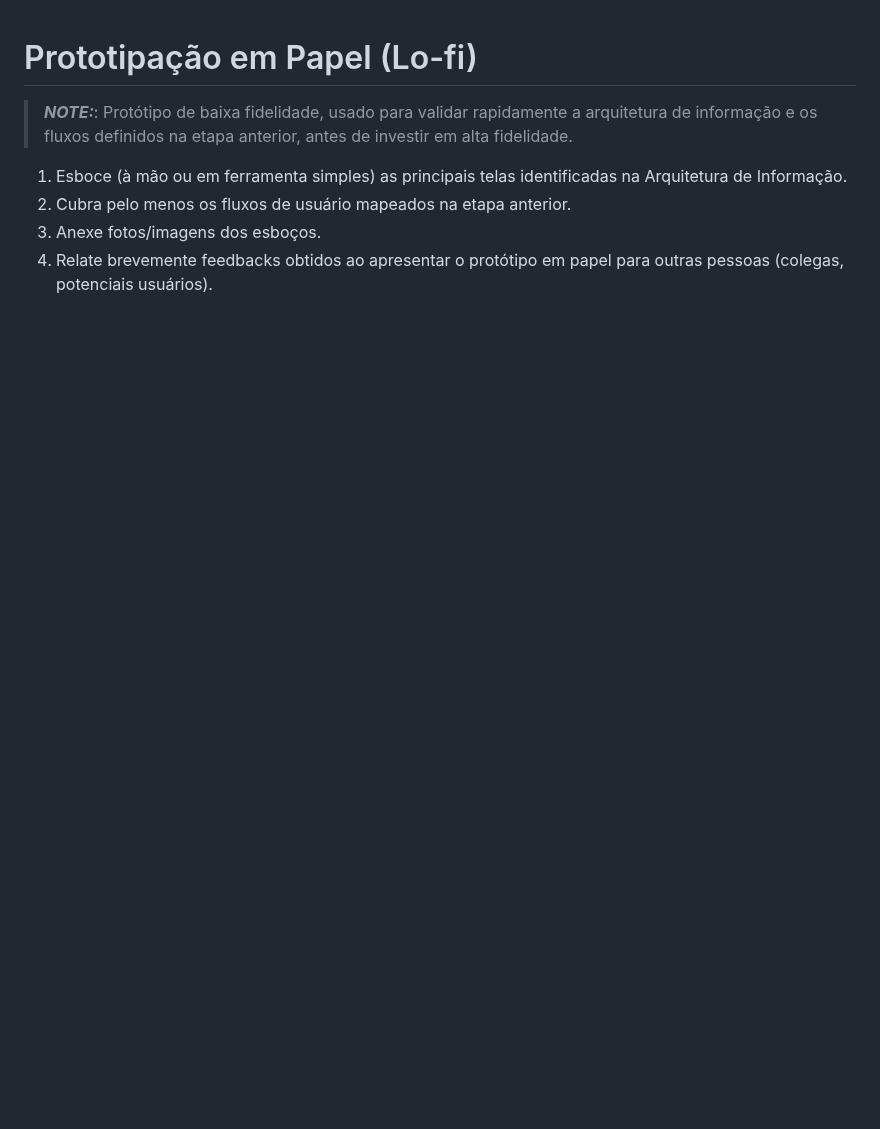
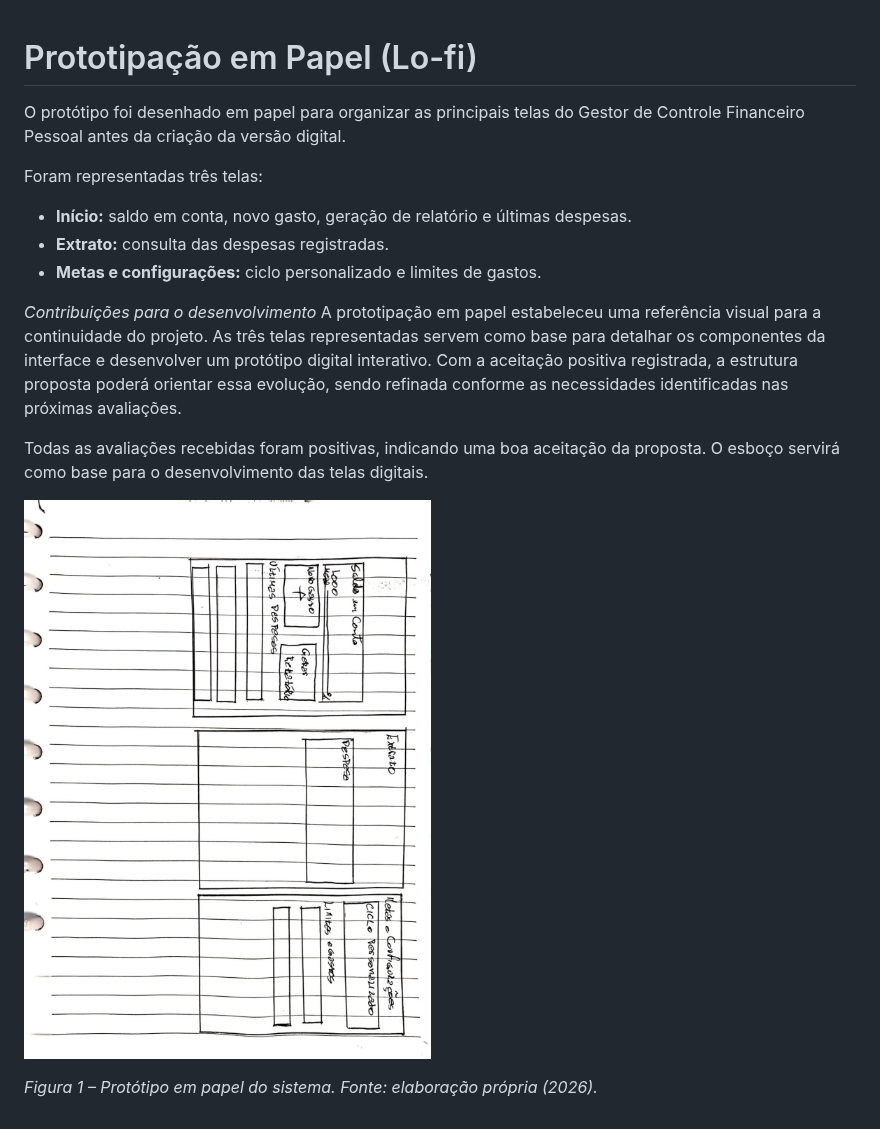
Before and after one commit to GiovannaSMaia/Gestor-de-Controle-Financeiro-Pessoal, a Markdown page: docs/9_prototipacao_papel.md, the part around the change. GitHub-like rendering; pictures changed too: docs/imagens/prototipo-papel.jpeg (added); blank space fills up the shorter version.

Commit message:
prototipação em papel mais esboço react/js

```diff
--- a/docs/9_prototipacao_papel.md
+++ b/docs/9_prototipacao_papel.md
@@ -1,8 +1,18 @@
 # Prototipação em Papel (Lo-fi)
 
-> **_NOTE:_**: Protótipo de baixa fidelidade, usado para validar rapidamente a arquitetura de informação e os fluxos definidos na etapa anterior, antes de investir em alta fidelidade.
+O protótipo foi desenhado em papel para organizar as principais telas do Gestor de Controle Financeiro Pessoal antes da criação da versão digital.
 
-1. Esboce (à mão ou em ferramenta simples) as principais telas identificadas na Arquitetura de Informação.
-2. Cubra pelo menos os fluxos de usuário mapeados na etapa anterior.
-3. Anexe fotos/imagens dos esboços.
-4. Relate brevemente feedbacks obtidos ao apresentar o protótipo em papel para outras pessoas (colegas, potenciais usuários).
+Foram representadas três telas:
+
+- **Início:** saldo em conta, novo gasto, geração de relatório e últimas despesas.
+- **Extrato:** consulta das despesas registradas.
+- **Metas e configurações:** ciclo personalizado e limites de gastos.
+
+*Contribuições para o desenvolvimento*
+A prototipação em papel estabeleceu uma referência visual para a continuidade do projeto. As três telas representadas servem como base para detalhar os componentes da interface e desenvolver um protótipo digital interativo. Com a aceitação positiva registrada, a estrutura proposta poderá orientar essa evolução, sendo refinada conforme as necessidades identificadas nas próximas avaliações.
+
+Todas as avaliações recebidas foram positivas, indicando uma boa aceitação da proposta. O esboço servirá como base para o desenvolvimento das telas digitais.
+
+![Protótipo em papel com as três telas do sistema](imagens/prototipo-papel.jpeg)
+
+*Figura 1 – Protótipo em papel do sistema. Fonte: elaboração própria (2026).*
```
Also changed, not shown: 6 other files.
